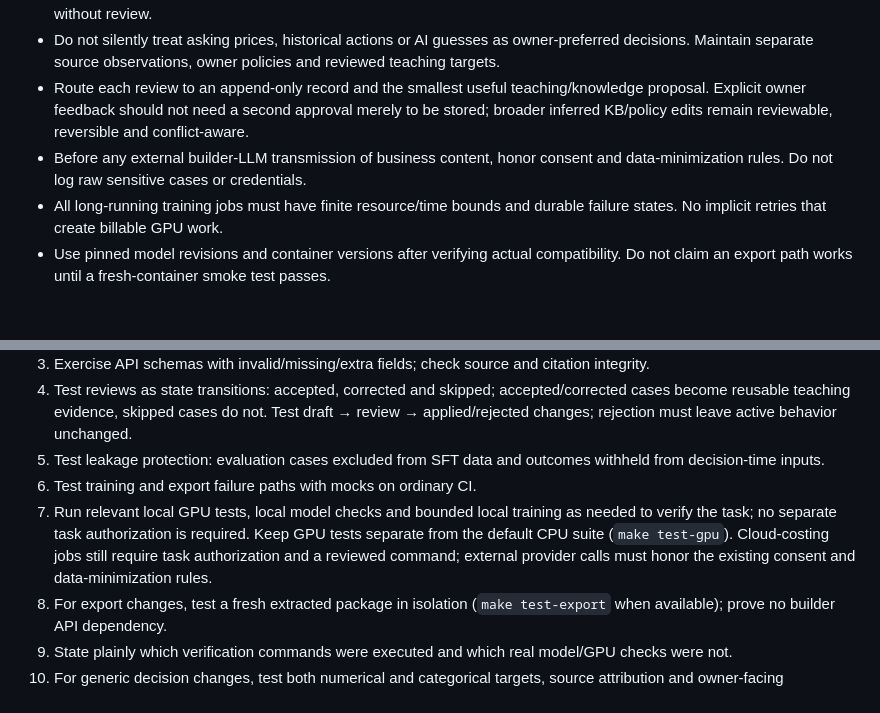
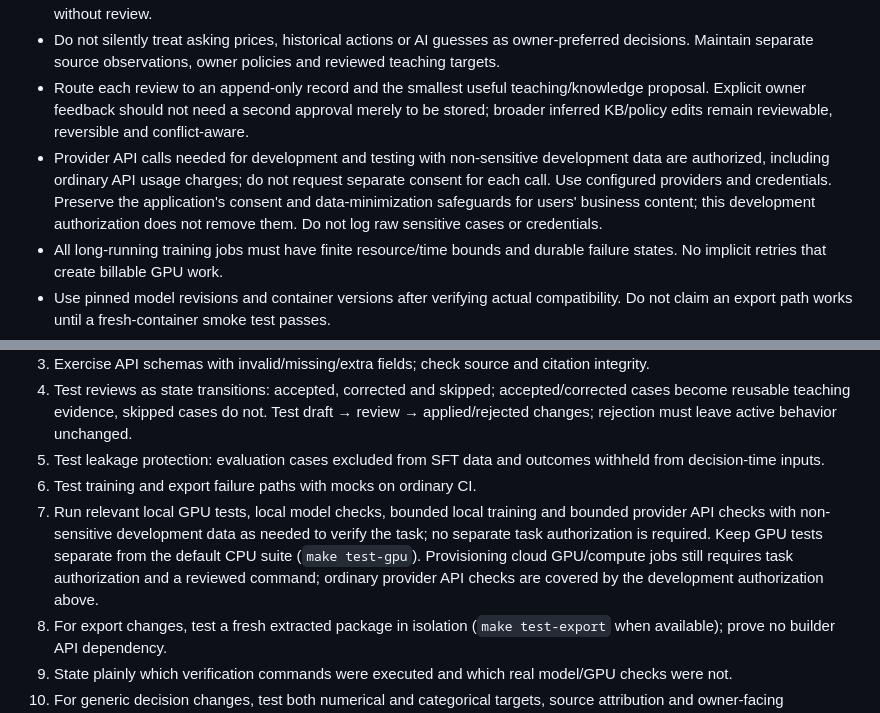
Before and after one commit to bdobrica/QuarterMaster, a Markdown page: AGENTS.md, 2 parts joined by grey strips. Rendered like a GitHub page; blank space fills up the shorter version.

Commit message:
docs: authorize development provider API checks

```diff
--- a/AGENTS.md
+++ b/AGENTS.md
@@ -47,7 +47,7 @@ Tests and existing code are evidence of behavior, not grounds to silently weaken
 - Do not silently join arbitrary spreadsheets, infer ground-truth ideal advice from historical outcomes, or generate labels without review.
 - Do not silently treat asking prices, historical actions or AI guesses as owner-preferred decisions. Maintain separate source observations, owner policies and reviewed teaching targets.
 - Route each review to an append-only record and the smallest useful teaching/knowledge proposal. Explicit owner feedback should not need a second approval merely to be stored; broader inferred KB/policy edits remain reviewable, reversible and conflict-aware.
-- Before any external builder-LLM transmission of business content, honor consent and data-minimization rules. Do not log raw sensitive cases or credentials.
+- Provider API calls needed for development and testing with non-sensitive development data are authorized, including ordinary API usage charges; do not request separate consent for each call. Use configured providers and credentials. Preserve the application's consent and data-minimization safeguards for users' business content; this development authorization does not remove them. Do not log raw sensitive cases or credentials.
 - All long-running training jobs must have finite resource/time bounds and durable failure states. No implicit retries that create billable GPU work.
 - Use pinned model revisions and container versions after verifying actual compatibility. Do not claim an export path works until a fresh-container smoke test passes.
 - Show human-actionable errors in the UI; preserve sanitized diagnostic codes for developers.
@@ -72,7 +72,7 @@ Tests and existing code are evidence of behavior, not grounds to silently weaken
 4. Test reviews as state transitions: accepted, corrected and skipped; accepted/corrected cases become reusable teaching evidence, skipped cases do not. Test draft → review → applied/rejected changes; rejection must leave active behavior unchanged.
 5. Test leakage protection: evaluation cases excluded from SFT data and outcomes withheld from decision-time inputs.
 6. Test training and export failure paths with mocks on ordinary CI.
-7. Run relevant local GPU tests, local model checks and bounded local training as needed to verify the task; no separate task authorization is required. Keep GPU tests separate from the default CPU suite (`make test-gpu`). Cloud-costing jobs still require task authorization and a reviewed command; external provider calls must honor the existing consent and data-minimization rules.
+7. Run relevant local GPU tests, local model checks, bounded local training and bounded provider API checks with non-sensitive development data as needed to verify the task; no separate task authorization is required. Keep GPU tests separate from the default CPU suite (`make test-gpu`). Provisioning cloud GPU/compute jobs still requires task authorization and a reviewed command; ordinary provider API checks are covered by the development authorization above.
 8. For export changes, test a fresh extracted package in isolation (`make test-export` when available); prove no builder API dependency.
 9. State plainly which verification commands were executed and which real model/GPU checks were not.
 10. For generic decision changes, test both numerical and categorical targets, source attribution and owner-facing explanation. For improvement changes, replay a small group of prior reviewed cases and verify training/knowledge version separation.
```
Also changed, not shown: TODO.md (+1 -1 lines).
